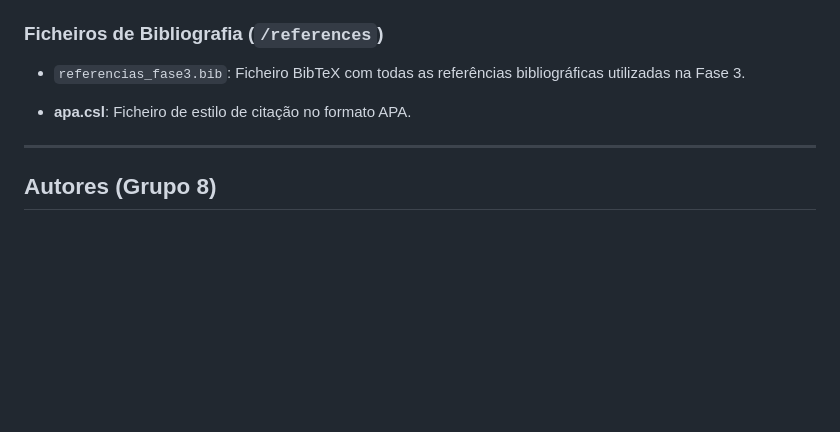
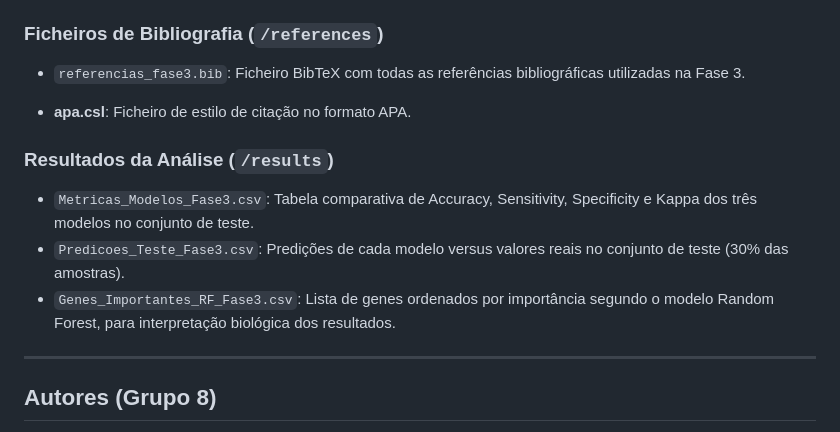
Before and after one commit to saranicolesousa/Trabalho-ECDB, a Markdown page: README.md, the part around the change. Rendered like a GitHub page; blank space fills up the shorter version.

```diff
--- a/README.md
+++ b/README.md
@@ -96,9 +96,14 @@ Todos os ficheiros relativos à terceira etapa do trabalho encontram-se no diret
 
 ### Ficheiros de Bibliografia (`/references`)
 
-- `referencias_fase3.bib`: Ficheiro BibTeX com todas as referências
-  bibliográficas utilizadas na Fase 3.
+- `referencias_fase3.bib`: Ficheiro BibTeX com todas as referências bibliográficas utilizadas na Fase 3.
 * **apa.csl**: Ficheiro de estilo de citação no formato APA.
+
+### Resultados da Análise (`/results`)
+
+- `Metricas_Modelos_Fase3.csv`: Tabela comparativa de Accuracy, Sensitivity, Specificity e Kappa dos três modelos no conjunto de teste.
+- `Predicoes_Teste_Fase3.csv`: Predições de cada modelo versus valores reais no conjunto de teste (30% das amostras).
+- `Genes_Importantes_RF_Fase3.csv`: Lista de genes ordenados por importância segundo o modelo Random Forest, para interpretação biológica dos resultados.
 ---
 
 ## Autores (Grupo 8)
```
